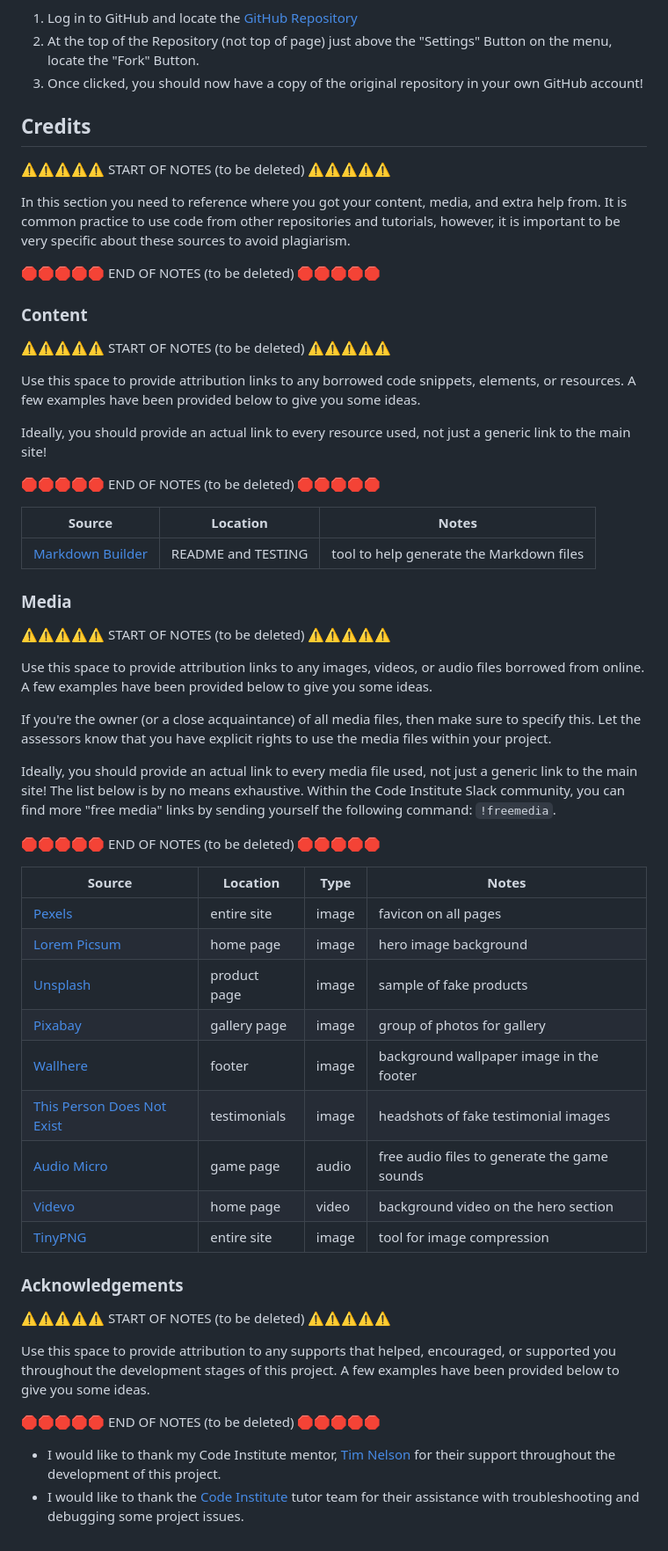
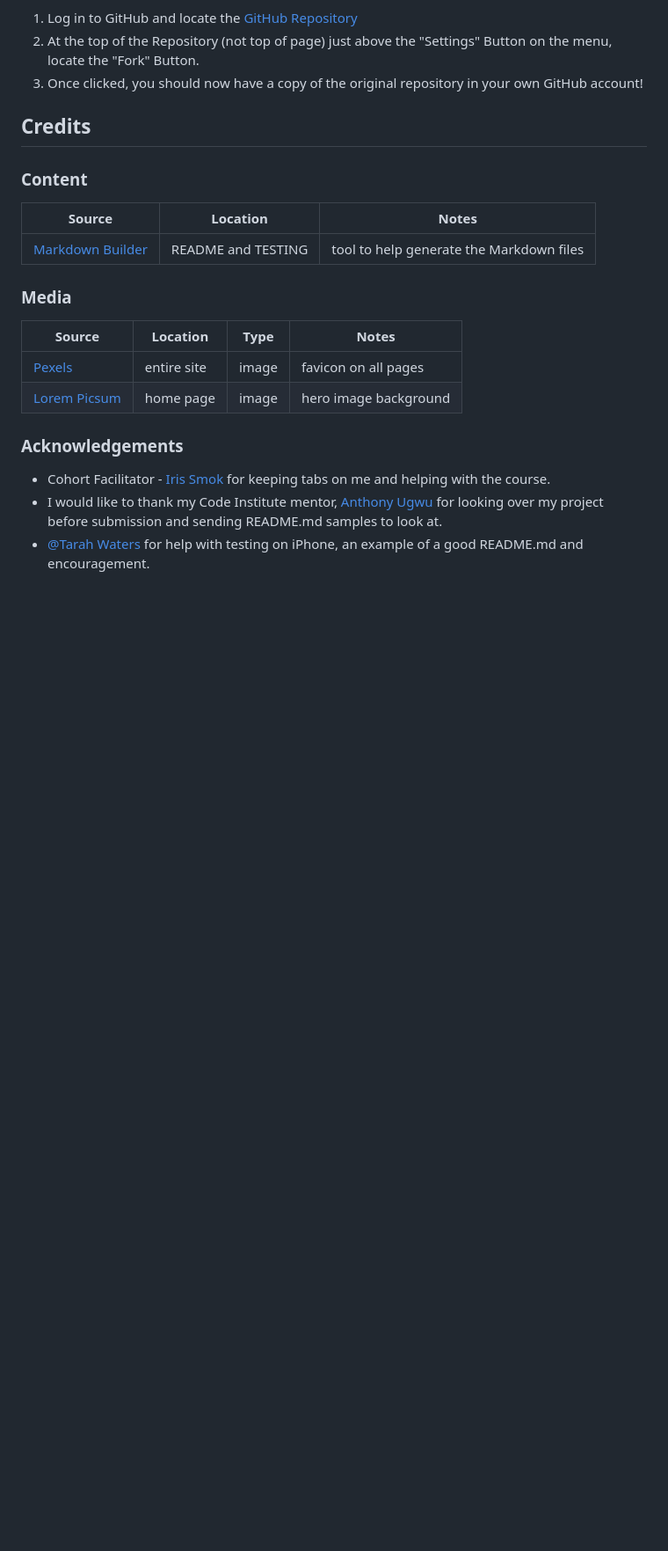
Before and after one commit to treggs1/code-institute-project2, a Markdown page: README.md, the part around the change printed below. Shown: that part at 88% size. Drawn GitHub-style; blank space fills up the shorter version.

```diff
--- a/README.md
+++ b/README.md
@@ -232,24 +183,7 @@ You can fork this repository by using the following steps:
 
 ## Credits
 
-⚠️⚠️⚠️⚠️⚠️ START OF NOTES (to be deleted) ⚠️⚠️⚠️⚠️⚠️
-
-In this section you need to reference where you got your content, media, and extra help from.
-It is common practice to use code from other repositories and tutorials,
-however, it is important to be very specific about these sources to avoid plagiarism.
-
-🛑🛑🛑🛑🛑 END OF NOTES (to be deleted) 🛑🛑🛑🛑🛑
-
 ### Content
-
-⚠️⚠️⚠️⚠️⚠️ START OF NOTES (to be deleted) ⚠️⚠️⚠️⚠️⚠️
-
-Use this space to provide attribution links to any borrowed code snippets, elements, or resources.
-A few examples have been provided below to give you some ideas.
-
-Ideally, you should provide an actual link to every resource used, not just a generic link to the main site!
-
-🛑🛑🛑🛑🛑 END OF NOTES (to be deleted) 🛑🛑🛑🛑🛑
 
 | Source | Location | Notes |
 | --- | --- | --- |
@@ -257,40 +191,14 @@ Ideally, you should provide an actual link to every resource used, not just a ge
 
 ### Media
 
-⚠️⚠️⚠️⚠️⚠️ START OF NOTES (to be deleted) ⚠️⚠️⚠️⚠️⚠️
-
-Use this space to provide attribution links to any images, videos, or audio files borrowed from online.
-A few examples have been provided below to give you some ideas.
-
-If you're the owner (or a close acquaintance) of all media files, then make sure to specify this.
-Let the assessors know that you have explicit rights to use the media files within your project.
-
-Ideally, you should provide an actual link to every media file used, not just a generic link to the main site!
-The list below is by no means exhaustive. Within the Code Institute Slack community, you can find more "free media" links
-by sending yourself the following command: `!freemedia`.
-
-🛑🛑🛑🛑🛑 END OF NOTES (to be deleted) 🛑🛑🛑🛑🛑
-
 | Source | Location | Type | Notes |
 | --- | --- | --- | --- |
 | [Pexels](https://www.pexels.com) | entire site | image | favicon on all pages |
 | [Lorem Picsum](https://picsum.photos) | home page | image | hero image background |
-| [Unsplash](https://unsplash.com) | product page | image | sample of fake products |
-| [Pixabay](https://pixabay.com) | gallery page | image | group of photos for gallery |
-| [Wallhere](https://wallhere.com) | footer | image | background wallpaper image in the footer |
-| [This Person Does Not Exist](https://thispersondoesnotexist.com) | testimonials | image | headshots of fake testimonial images |
-| [Audio Micro](https://www.audiomicro.com/free-sound-effects) | game page | audio | free audio files to generate the game sounds |
-| [Videvo](https://www.videvo.net/) | home page | video | background video on the hero section |
-| [TinyPNG](https://tinypng.com) | entire site | image | tool for image compression |
+
 
 ### Acknowledgements
 
-⚠️⚠️⚠️⚠️⚠️ START OF NOTES (to be deleted) ⚠️⚠️⚠️⚠️⚠️
-
-Use this space to provide attribution to any supports that helped, encouraged, or supported you throughout the development stages of this project.
-A few examples have been provided below to give you some ideas.
-
-🛑🛑🛑🛑🛑 END OF NOTES (to be deleted) 🛑🛑🛑🛑🛑
-
-- I would like to thank my Code Institute mentor, [Tim Nelson](https://github.com/TravelTimN) for their support throughout the development of this project.
-- I would like to thank the [Code Institute](https://codeinstitute.net) tutor team for their assistance with troubleshooting and debugging some project issues.
+- Cohort Facilitator - [Iris Smok](https://ie.linkedin.com/in/irissmok) for keeping tabs on me and helping with the course.
+- I would like to thank my Code Institute mentor, [Anthony Ugwu](https://code-institute-room.slack.com/team/U023K8BPH8W) for looking over my project before submission and sending README.md samples to look at.
+- [@Tarah Waters](https://code-institute-room.slack.com/team/U04AFFQCEAU) for help with testing on iPhone, an example of a good README.md and encouragement.
```
Also changed, not shown: other parts of README.md (+11 -60 lines), documentation/palette.png (added).
